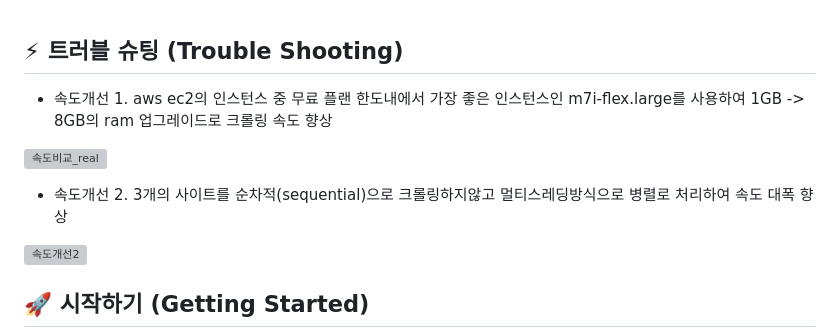
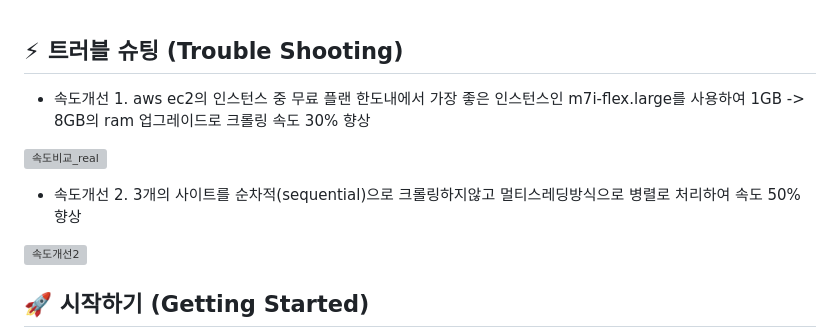
Before and after one commit to Heoboss/Python-Automation-Project, a Markdown page: README.md, the part around the change. GitHub-like rendering; grey boxes are pictures that could not be loaded.

```diff
--- a/README.md
+++ b/README.md
@@ -73,11 +73,11 @@ Python Flask와 자동화 스크립트를 활용하여 취업 준비의 모든
 
 
 ## ⚡ 트러블 슈팅 (Trouble Shooting)
-* 속도개선 1. aws ec2의 인스턴스 중 무료 플랜 한도내에서 가장 좋은 인스턴스인 m7i-flex.large를 사용하여 1GB -> 8GB의 ram 업그레이드로 크롤링 속도 향상
+* 속도개선 1. aws ec2의 인스턴스 중 무료 플랜 한도내에서 가장 좋은 인스턴스인 m7i-flex.large를 사용하여 1GB -> 8GB의 ram 업그레이드로 크롤링 속도 30% 향상
 
 ![속도비교_real](https://github.com/user-attachments/assets/45b02151-6816-4bd9-b548-cbba82a53ae3)
 
-* 속도개선 2. 3개의 사이트를 순차적(sequential)으로 크롤링하지않고 멀티스레딩방식으로 병렬로 처리하여 속도 대폭 향상
+* 속도개선 2. 3개의 사이트를 순차적(sequential)으로 크롤링하지않고 멀티스레딩방식으로 병렬로 처리하여 속도 50% 향상
 
 ![속도개선2](https://github.com/user-attachments/assets/65b8a371-0a85-43c3-8eb8-8a488007bbf3)
 
```
